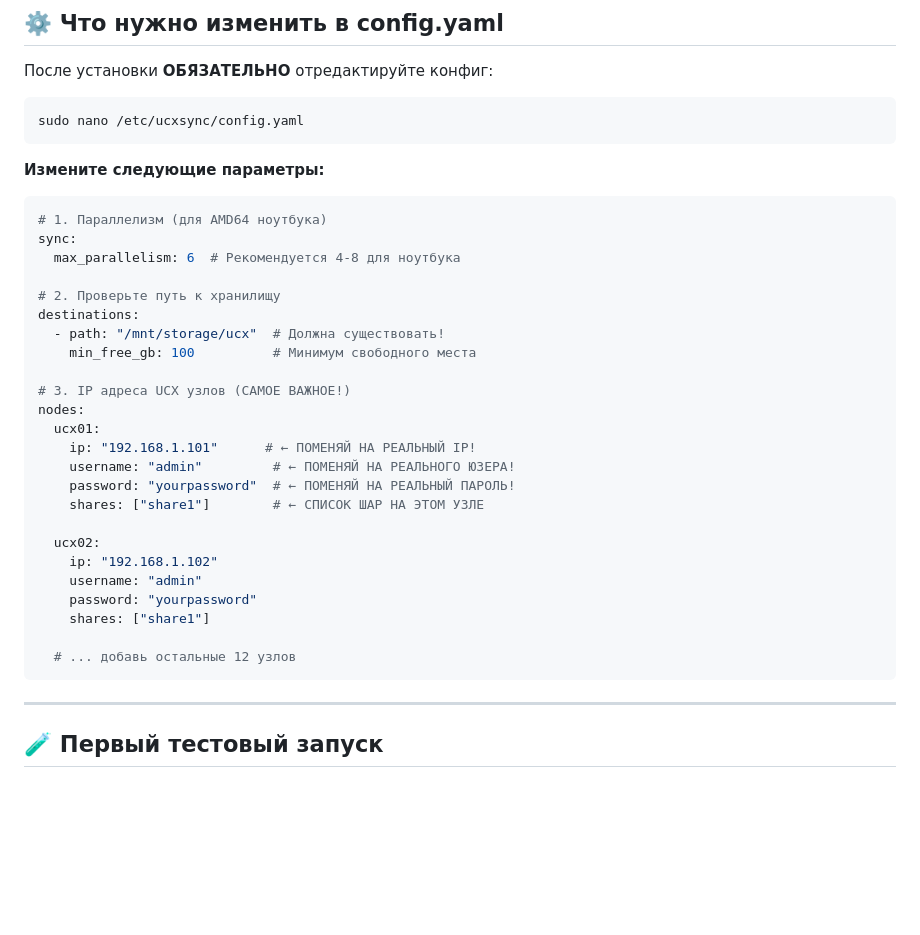
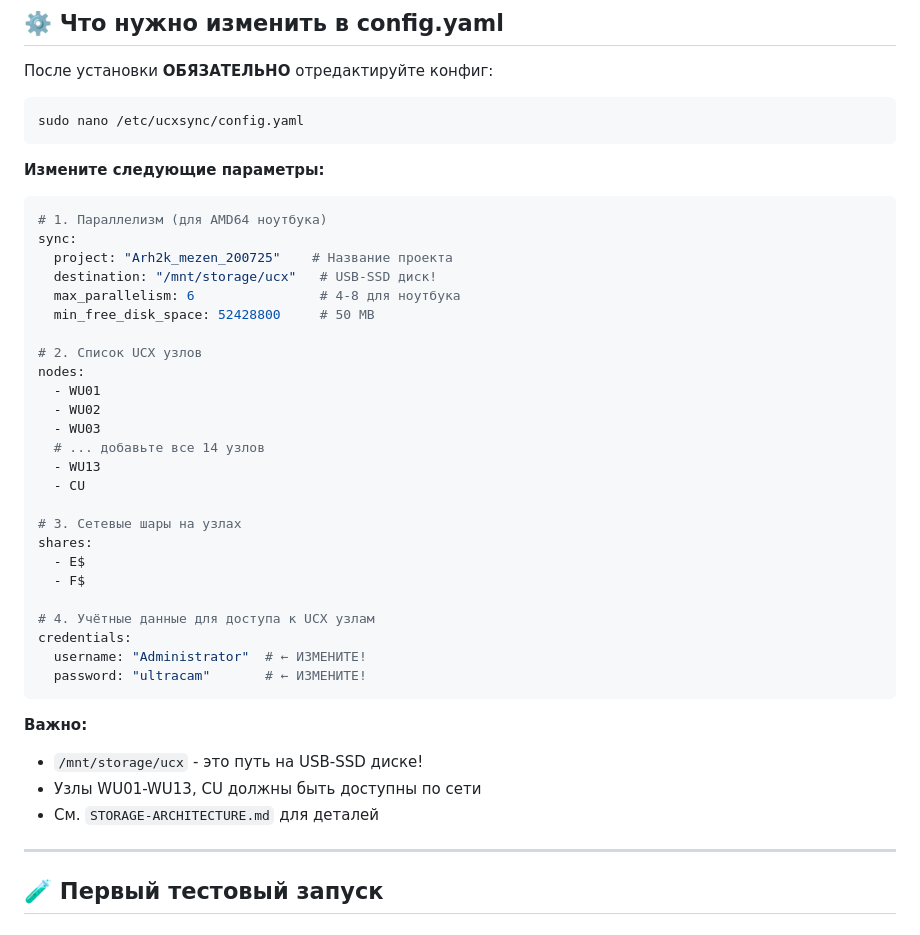
Before and after one commit to zangezia/UCXSync, a Markdown page: TESTING-ON-LAPTOP.md, the part around the change. Rendered like a GitHub page; blank space fills up the shorter version.

````diff
--- a/TESTING-ON-LAPTOP.md
+++ b/TESTING-ON-LAPTOP.md
@@ -99,29 +99,35 @@ sudo nano /etc/ucxsync/config.yaml
 ```yaml
 # 1. Параллелизм (для AMD64 ноутбука)
 sync:
-  max_parallelism: 6  # Рекомендуется 4-8 для ноутбука
+  project: "Arh2k_mezen_200725"    # Название проекта
+  destination: "/mnt/storage/ucx"   # USB-SSD диск!
+  max_parallelism: 6                # 4-8 для ноутбука
+  min_free_disk_space: 52428800     # 50 MB
 
-# 2. Проверьте путь к хранилищу
-destinations:
-  - path: "/mnt/storage/ucx"  # Должна существовать!
-    min_free_gb: 100          # Минимум свободного места
+# 2. Список UCX узлов
+nodes:
+  - WU01
+  - WU02
+  - WU03
+  # ... добавьте все 14 узлов
+  - WU13
+  - CU
 
-# 3. IP адреса UCX узлов (САМОЕ ВАЖНОЕ!)
-nodes:
-  ucx01:
-    ip: "192.168.1.101"      # ← ПОМЕНЯЙ НА РЕАЛЬНЫЙ IP!
-    username: "admin"         # ← ПОМЕНЯЙ НА РЕАЛЬНОГО ЮЗЕРА!
-    password: "yourpassword"  # ← ПОМЕНЯЙ НА РЕАЛЬНЫЙ ПАРОЛЬ!
-    shares: ["share1"]        # ← СПИСОК ШАР НА ЭТОМ УЗЛЕ
+# 3. Сетевые шары на узлах
+shares:
+  - E$
+  - F$
 
-  ucx02:
-    ip: "192.168.1.102"
-    username: "admin"
-    password: "yourpassword"
-    shares: ["share1"]
+# 4. Учётные данные для доступа к UCX узлам
+credentials:
+  username: "Administrator"  # ← ИЗМЕНИТЕ!
+  password: "ultracam"       # ← ИЗМЕНИТЕ!
+```
 
-  # ... добавь остальные 12 узлов
-```
+**Важно:**
+- `/mnt/storage/ucx` - это путь на USB-SSD диске!
+- Узлы WU01-WU13, CU должны быть доступны по сети
+- См. `STORAGE-ARCHITECTURE.md` для деталей
 
 ---
 
````
Also changed, not shown: STORAGE-ARCHITECTURE.md (added, +311 -0 lines).
